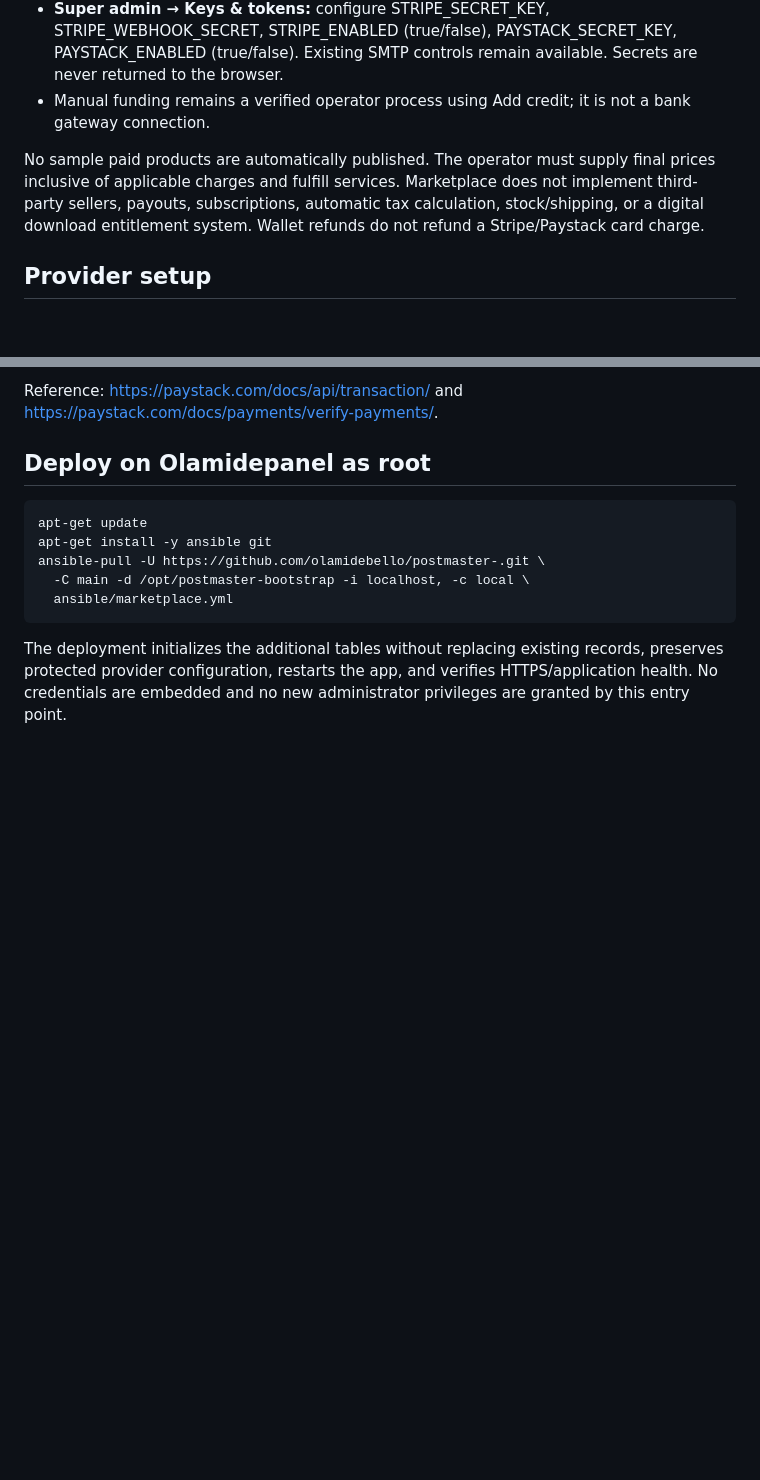
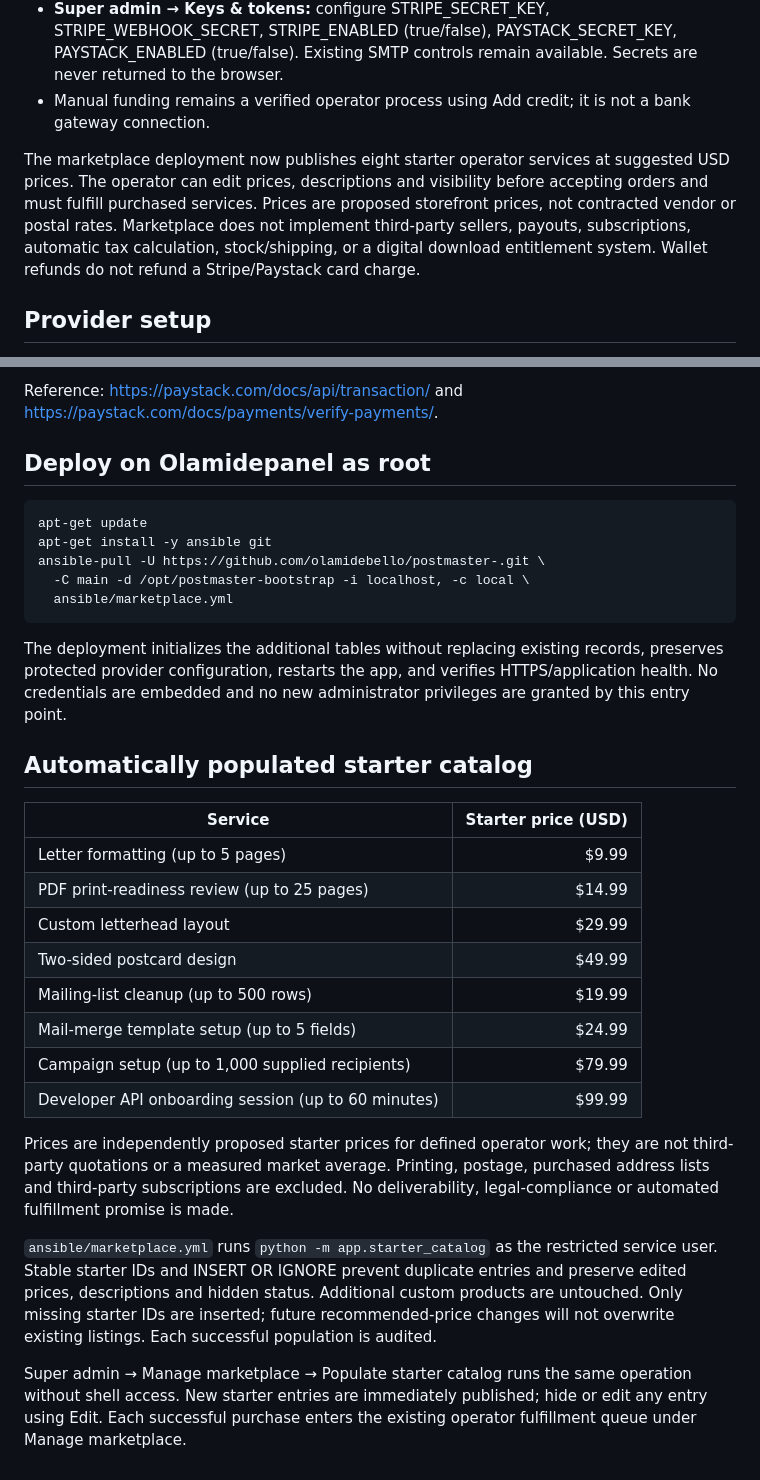
Before and after one commit to olamidebello/postmaster-, a Markdown page: docs/MARKETPLACE.md, 2 parts joined by grey strips. GitHub-like rendering; blank space fills up the shorter version.

Commit message:
Auto-populate starter marketplace on deployment and from super admin while preserving edits

````diff
--- a/docs/MARKETPLACE.md
+++ b/docs/MARKETPLACE.md
@@ -13,7 +13,7 @@
 - **Super admin → Keys & tokens:** configure STRIPE_SECRET_KEY, STRIPE_WEBHOOK_SECRET, STRIPE_ENABLED (true/false), PAYSTACK_SECRET_KEY, PAYSTACK_ENABLED (true/false). Existing SMTP controls remain available. Secrets are never returned to the browser.
 - Manual funding remains a verified operator process using Add credit; it is not a bank gateway connection.
 
-No sample paid products are automatically published. The operator must supply final prices inclusive of applicable charges and fulfill services. Marketplace does not implement third-party sellers, payouts, subscriptions, automatic tax calculation, stock/shipping, or a digital download entitlement system. Wallet refunds do not refund a Stripe/Paystack card charge.
+The marketplace deployment now publishes eight starter operator services at suggested USD prices. The operator can edit prices, descriptions and visibility before accepting orders and must fulfill purchased services. Prices are proposed storefront prices, not contracted vendor or postal rates. Marketplace does not implement third-party sellers, payouts, subscriptions, automatic tax calculation, stock/shipping, or a digital download entitlement system. Wallet refunds do not refund a Stripe/Paystack card charge.
 
 ## Provider setup
 
@@ -34,3 +34,23 @@ ansible-pull -U https://github.com/olamidebello/postmaster-.git \
 ```
 
 The deployment initializes the additional tables without replacing existing records, preserves protected provider configuration, restarts the app, and verifies HTTPS/application health. No credentials are embedded and no new administrator privileges are granted by this entry point.
+
+
+## Automatically populated starter catalog
+
+| Service | Starter price (USD) |
+|---|---:|
+| Letter formatting (up to 5 pages) | $9.99 |
+| PDF print-readiness review (up to 25 pages) | $14.99 |
+| Custom letterhead layout | $29.99 |
+| Two-sided postcard design | $49.99 |
+| Mailing-list cleanup (up to 500 rows) | $19.99 |
+| Mail-merge template setup (up to 5 fields) | $24.99 |
+| Campaign setup (up to 1,000 supplied recipients) | $79.99 |
+| Developer API onboarding session (up to 60 minutes) | $99.99 |
+
+Prices are independently proposed starter prices for defined operator work; they are not third-party quotations or a measured market average. Printing, postage, purchased address lists and third-party subscriptions are excluded. No deliverability, legal-compliance or automated fulfillment promise is made.
+
+`ansible/marketplace.yml` runs `python -m app.starter_catalog` as the restricted service user. Stable starter IDs and INSERT OR IGNORE prevent duplicate entries and preserve edited prices, descriptions and hidden status. Additional custom products are untouched. Only missing starter IDs are inserted; future recommended-price changes will not overwrite existing listings. Each successful population is audited.
+
+Super admin → Manage marketplace → Populate starter catalog runs the same operation without shell access. New starter entries are immediately published; hide or edit any entry using Edit. Each successful purchase enters the existing operator fulfillment queue under Manage marketplace.
````
